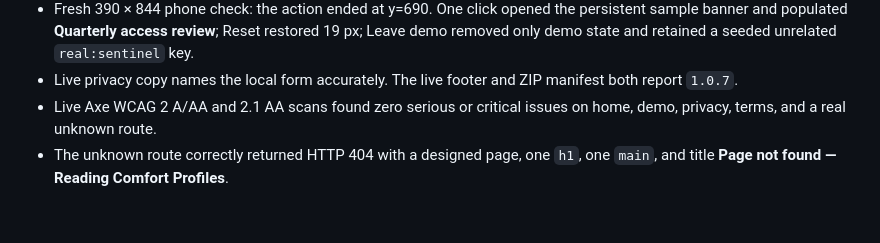
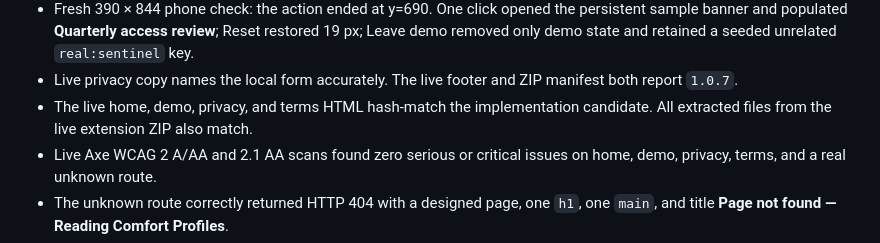
Before and after one commit to B-Divyesh/sf-reading-comfort-profiles, a Markdown page: .factory/handoff.md, the part around the change. GitHub-like rendering; blank space fills up the shorter version.

Commit message:
docs: record live artifact match

```diff
--- a/.factory/handoff.md
+++ b/.factory/handoff.md
@@ -60,6 +60,8 @@ profile deletion, and unsupported pages.
   unrelated `real:sentinel` key.
 - Live privacy copy names the local form accurately. The live footer and ZIP
   manifest both report `1.0.7`.
+- The live home, demo, privacy, and terms HTML hash-match the implementation
+  candidate. All extracted files from the live extension ZIP also match.
 - Live Axe WCAG 2 A/AA and 2.1 AA scans found zero serious or critical issues
   on home, demo, privacy, terms, and a real unknown route.
 - The unknown route correctly returned HTTP 404 with a designed page, one `h1`,
```
